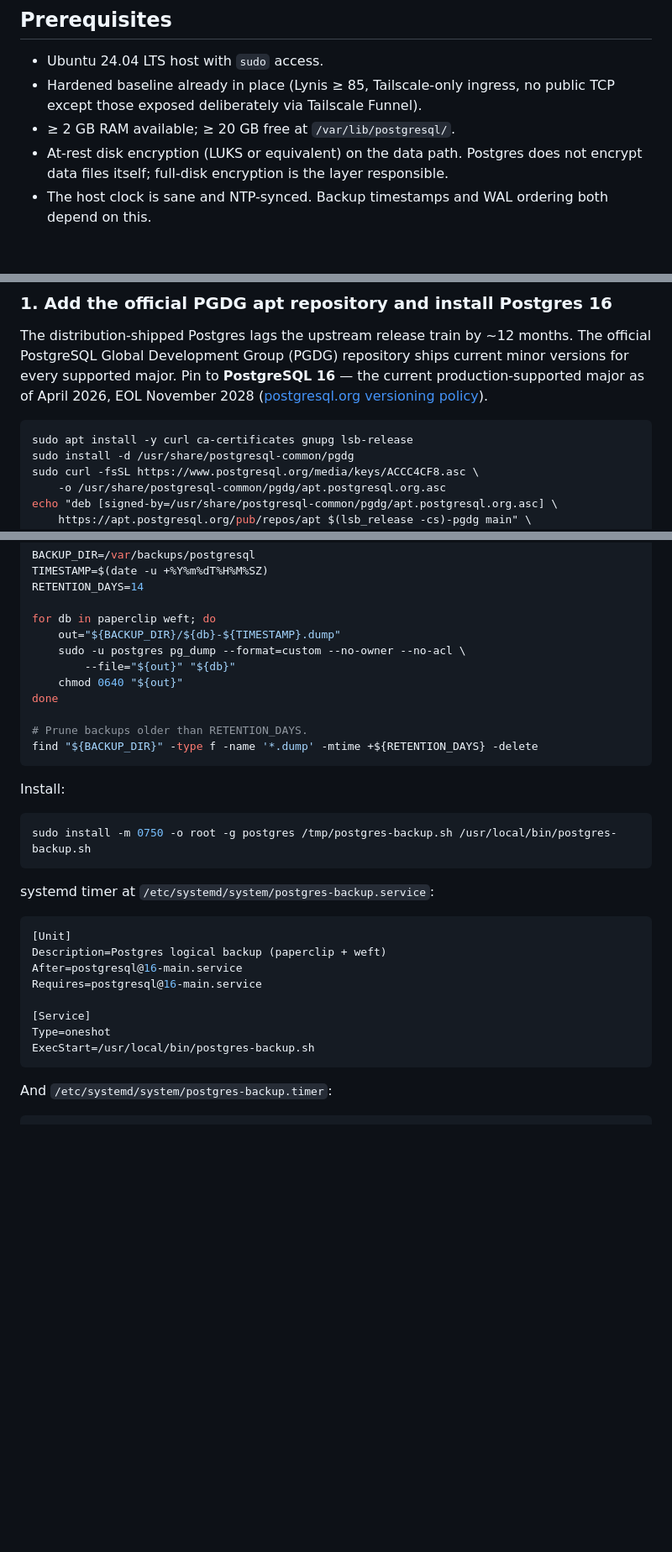
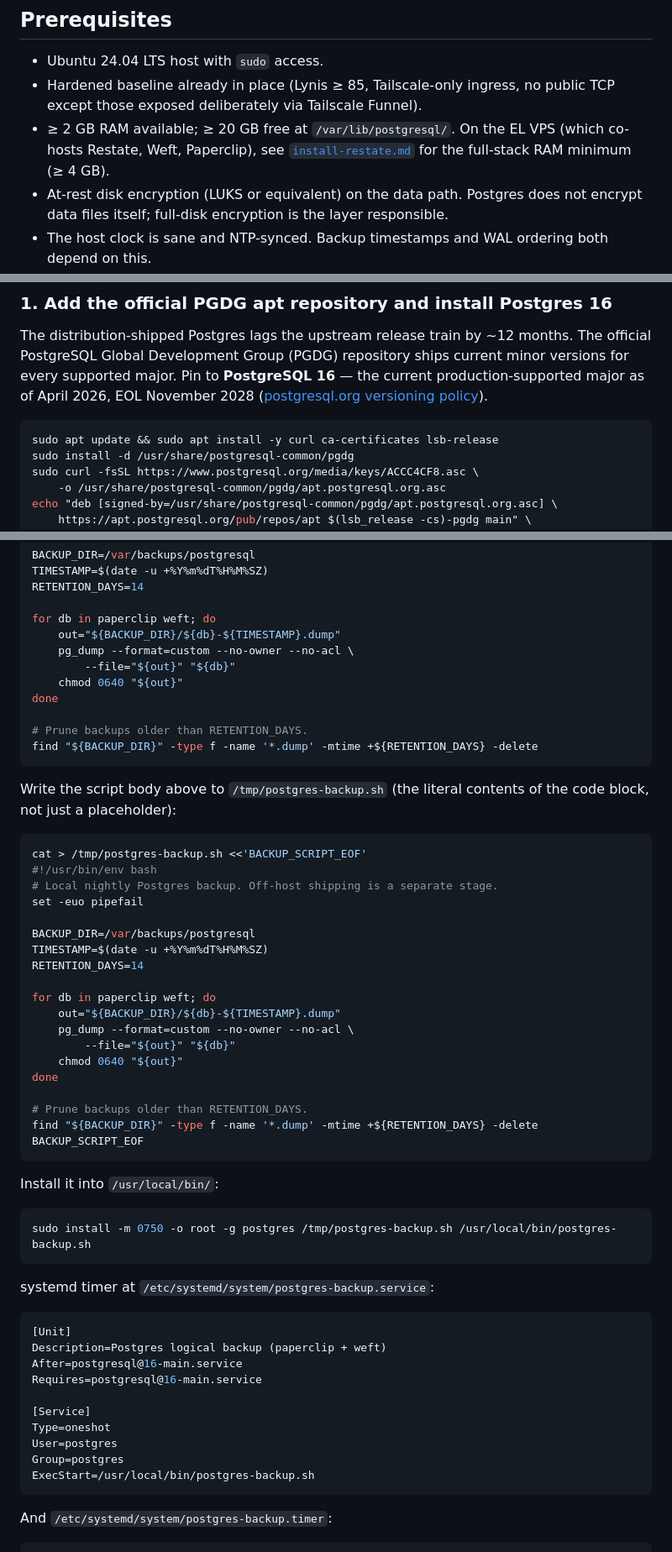
Before and after one commit to Neo-The-Architect/Efficient-Labs, a Markdown page: infra/runbooks/install-postgres.md, 3 parts joined by grey strips. Shown at 84% size. Rendered like a GitHub page; blank space fills up the shorter version.

Commit message:
docs(runbook): polish postgres install runbook bundle
Closes audit items 3, 4, 5, 6, 7:
- Prepend apt update before apt install (fixes stale-cache deploy failure)
- Remove unused gnupg package from install
- Add explicit step to write backup script body before install
- Set User=postgres on backup systemd unit; drop redundant sudo
- Add full-stack RAM minimum cross-reference to Restate runbook

Resolves: #11

````diff
--- a/infra/runbooks/install-postgres.md
+++ b/infra/runbooks/install-postgres.md
@@ -19,7 +19,7 @@ Two key decisions inherited from [ADR 0002](../../docs/adr/0002-postgres-single-
 
 - Ubuntu 24.04 LTS host with `sudo` access.
 - Hardened baseline already in place (Lynis ≥ 85, Tailscale-only ingress, no public TCP except those exposed deliberately via Tailscale Funnel).
-- ≥ 2 GB RAM available; ≥ 20 GB free at `/var/lib/postgresql/`.
+- ≥ 2 GB RAM available; ≥ 20 GB free at `/var/lib/postgresql/`. On the EL VPS (which co-hosts Restate, Weft, Paperclip), see [`install-restate.md`](install-restate.md) for the full-stack RAM minimum (≥ 4 GB).
 - At-rest disk encryption (LUKS or equivalent) on the data path. Postgres does not encrypt data files itself; full-disk encryption is the layer responsible.
 - The host clock is sane and NTP-synced. Backup timestamps and WAL ordering both depend on this.
 
@@ -32,7 +32,7 @@ If any of the above is not yet true, fix it before proceeding — none of these
 The distribution-shipped Postgres lags the upstream release train by ~12 months. The official PostgreSQL Global Development Group (PGDG) repository ships current minor versions for every supported major. Pin to **PostgreSQL 16** — the current production-supported major as of April 2026, EOL November 2028 ([postgresql.org versioning policy](https://www.postgresql.org/support/versioning/)).
 
 ```bash
-sudo apt install -y curl ca-certificates gnupg lsb-release
+sudo apt update && sudo apt install -y curl ca-certificates lsb-release
 sudo install -d /usr/share/postgresql-common/pgdg
 sudo curl -fsSL https://www.postgresql.org/media/keys/ACCC4CF8.asc \
     -o /usr/share/postgresql-common/pgdg/apt.postgresql.org.asc
@@ -216,7 +216,7 @@ RETENTION_DAYS=14
 
 for db in paperclip weft; do
     out="${BACKUP_DIR}/${db}-${TIMESTAMP}.dump"
-    sudo -u postgres pg_dump --format=custom --no-owner --no-acl \
+    pg_dump --format=custom --no-owner --no-acl \
         --file="${out}" "${db}"
     chmod 0640 "${out}"
 done
@@ -225,7 +225,31 @@ done
 find "${BACKUP_DIR}" -type f -name '*.dump' -mtime +${RETENTION_DAYS} -delete
 ```
 
-Install:
+Write the script body above to `/tmp/postgres-backup.sh` (the literal contents of the code block, not just a placeholder):
+
+```bash
+cat > /tmp/postgres-backup.sh <<'BACKUP_SCRIPT_EOF'
+#!/usr/bin/env bash
+# Local nightly Postgres backup. Off-host shipping is a separate stage.
+set -euo pipefail
+
+BACKUP_DIR=/var/backups/postgresql
+TIMESTAMP=$(date -u +%Y%m%dT%H%M%SZ)
+RETENTION_DAYS=14
+
+for db in paperclip weft; do
+    out="${BACKUP_DIR}/${db}-${TIMESTAMP}.dump"
+    pg_dump --format=custom --no-owner --no-acl \
+        --file="${out}" "${db}"
+    chmod 0640 "${out}"
+done
+
+# Prune backups older than RETENTION_DAYS.
+find "${BACKUP_DIR}" -type f -name '*.dump' -mtime +${RETENTION_DAYS} -delete
+BACKUP_SCRIPT_EOF
+```
+
+Install it into `/usr/local/bin/`:
 
 ```bash
 sudo install -m 0750 -o root -g postgres /tmp/postgres-backup.sh /usr/local/bin/postgres-backup.sh
@@ -241,6 +265,8 @@ Requires=postgresql@16-main.service
 
 [Service]
 Type=oneshot
+User=postgres
+Group=postgres
 ExecStart=/usr/local/bin/postgres-backup.sh
 ```
 
````
